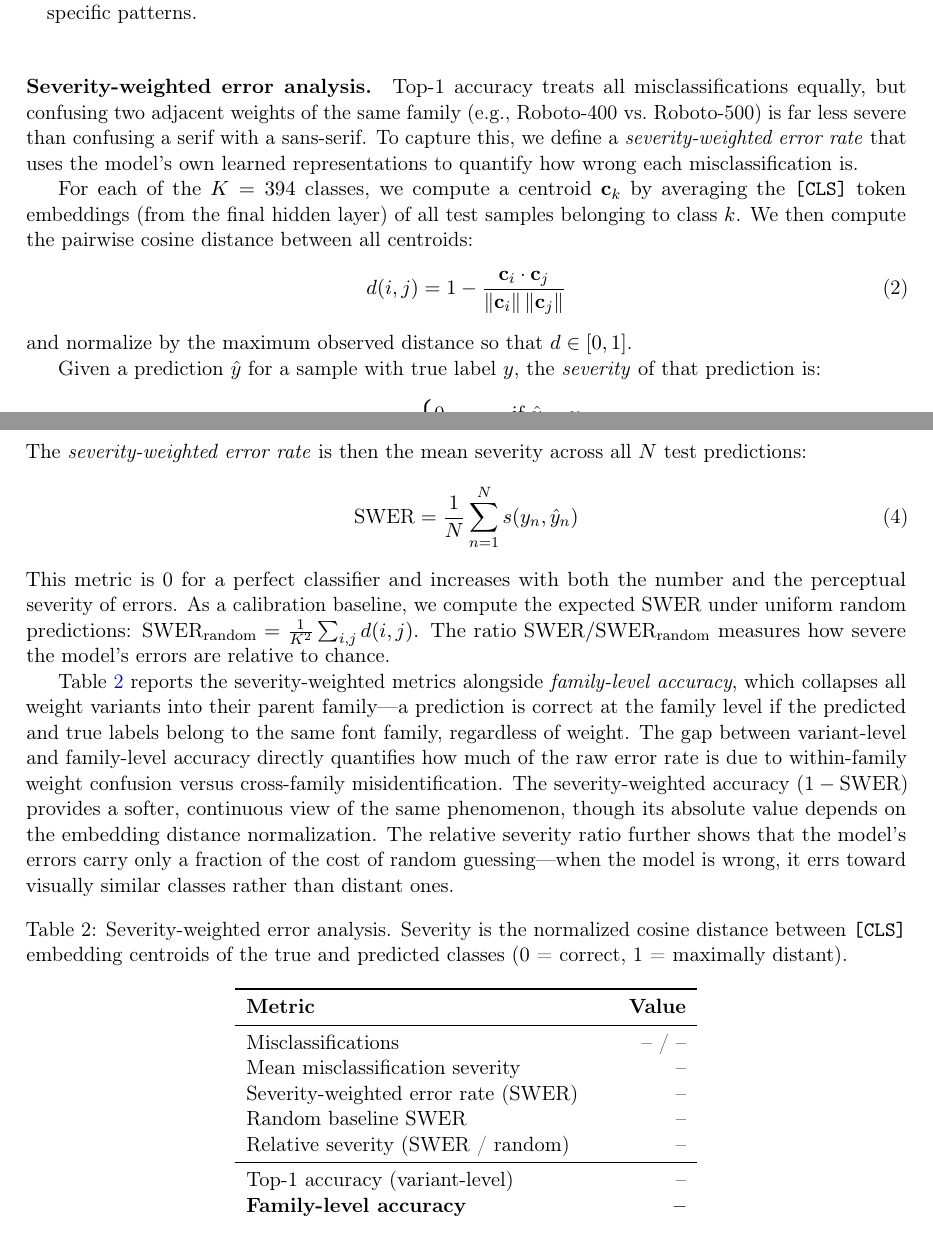
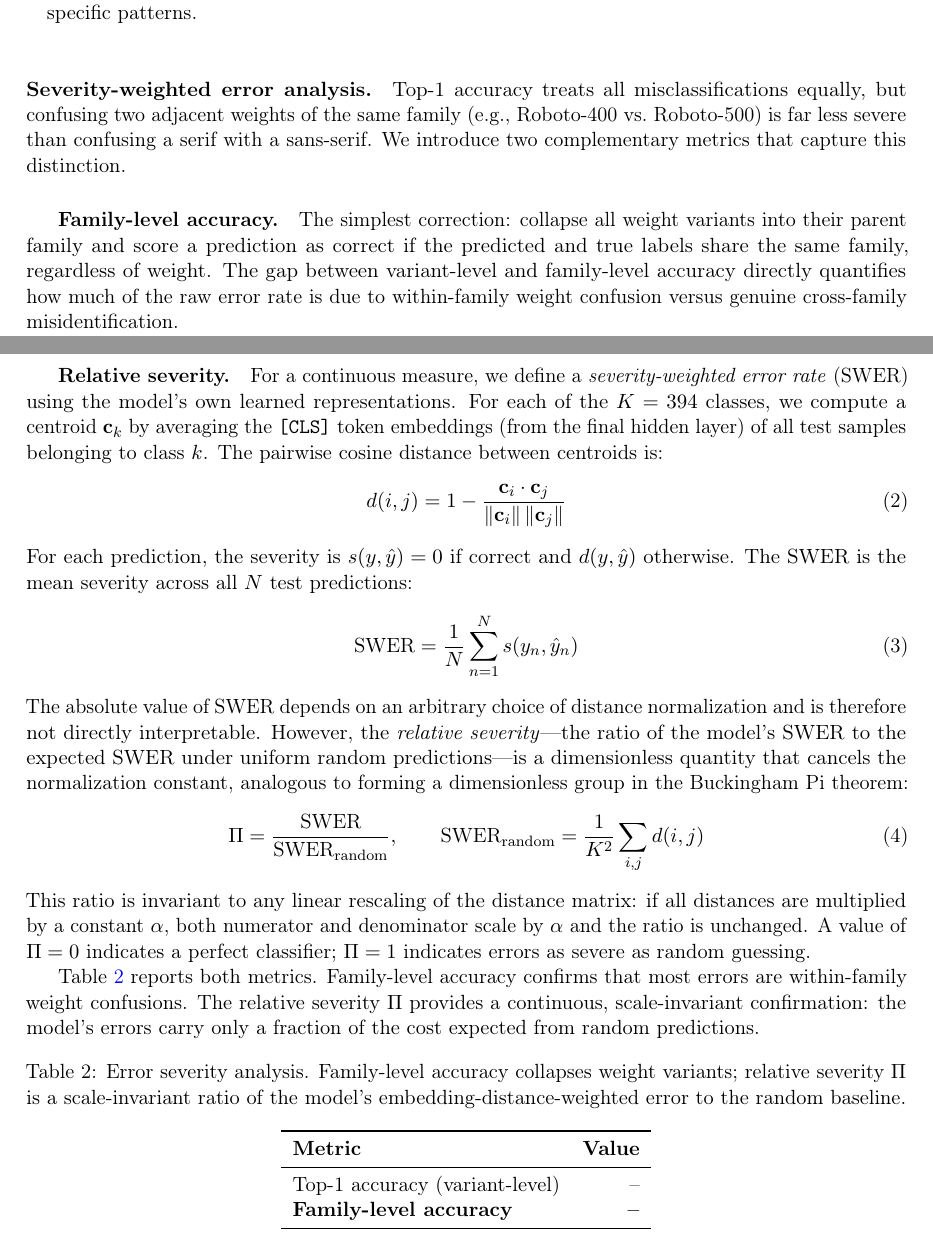
Before and after one commit to Confect-io/google-font-classifier, a LaTeX paper (paper.tex): two parts of pages 6 and 7 of 16 before the commit and two parts of pages 6 and 7 of 17 after it, joined at a grey line, cut so that both start at the same text. Compiled offline with pdfLaTeX.

Commit message:
Restructure severity analysis around scale-invariant relative severity
The absolute SWER depends on arbitrary distance normalization. Reframe
the paper around the dimensionless ratio Pi = SWER/SWER_random, which
cancels the normalization constant (analogous to a Buckingham Pi group).
Pair with family-level accuracy as the discrete, non-tunable complement.

```diff
--- a/paper.tex
+++ b/paper.tex
@@ -19,15 +19,11 @@
 
 % ---- Auto-generated metrics from confusion_matrix.py ----
 \InputIfFileExists{figures/metrics.tex}{}{%
-  \newcommand{\nMisclass}{--}
-  \newcommand{\nTotal}{--}
-  \newcommand{\meanMisclassSeverity}{--}
   \newcommand{\swerValue}{--}
   \newcommand{\swerRandom}{--}
   \newcommand{\swerRelative}{--}
   \newcommand{\rawAccuracy}{--}
   \newcommand{\familyAccuracy}{--}
-  \newcommand{\severityWeightedAccuracy}{--}
 }
 
 \hypersetup{
@@ -272,40 +268,37 @@ We compute a full confusion matrix across all classes to analyze per-class perfo
 \end{figure}
 
 \paragraph{Severity-weighted error analysis.}
-Top-1 accuracy treats all misclassifications equally, but confusing two adjacent weights of the same family (e.g., Roboto-400 vs.\ Roboto-500) is far less severe than confusing a serif with a sans-serif. To capture this, we define a \emph{severity-weighted error rate} that uses the model's own learned representations to quantify how wrong each misclassification is.
+Top-1 accuracy treats all misclassifications equally, but confusing two adjacent weights of the same family (e.g., Roboto-400 vs.\ Roboto-500) is far less severe than confusing a serif with a sans-serif. We introduce two complementary metrics that capture this distinction.
 
-For each of the $K = 394$ classes, we compute a centroid $\mathbf{c}_k$ by averaging the \texttt{[CLS]} token embeddings (from the final hidden layer) of all test samples belonging to class~$k$. We then compute the pairwise cosine distance between all centroids:
+\subparagraph{Family-level accuracy.}
+The simplest correction: collapse all weight variants into their parent family and score a prediction as correct if the predicted and true labels share the same family, regardless of weight. The gap between variant-level and family-level accuracy directly quantifies how much of the raw error rate is due to within-family weight confusion versus genuine cross-family misidentification.
+
+\subparagraph{Relative severity.}
+For a continuous measure, we define a \emph{severity-weighted error rate} (SWER) using the model's own learned representations. For each of the $K = 394$ classes, we compute a centroid $\mathbf{c}_k$ by averaging the \texttt{[CLS]} token embeddings (from the final hidden layer) of all test samples belonging to class~$k$. The pairwise cosine distance between centroids is:
 \begin{equation}
     d(i, j) = 1 - \frac{\mathbf{c}_i \cdot \mathbf{c}_j}{\|\mathbf{c}_i\| \, \|\mathbf{c}_j\|}
 \end{equation}
-and normalize by the maximum observed distance so that $d \in [0, 1]$.
-
-Given a prediction $\hat{y}$ for a sample with true label $y$, the \emph{severity} of that prediction is:
-\begin{equation}
-    s(y, \hat{y}) = \begin{cases} 0 & \text{if } \hat{y} = y \\ d(y, \hat{y}) & \text{otherwise} \end{cases}
-\end{equation}
-The \emph{severity-weighted error rate} is then the mean severity across all $N$ test predictions:
+For each prediction, the severity is $s(y, \hat{y}) = 0$ if correct and $d(y, \hat{y})$ otherwise. The SWER is the mean severity across all $N$ test predictions:
 \begin{equation}
     \text{SWER} = \frac{1}{N} \sum_{n=1}^{N} s(y_n, \hat{y}_n)
 \end{equation}
-This metric is 0 for a perfect classifier and increases with both the number and the perceptual severity of errors. As a calibration baseline, we compute the expected SWER under uniform random predictions: $\text{SWER}_{\text{random}} = \frac{1}{K^2} \sum_{i,j} d(i,j)$. The ratio $\text{SWER} / \text{SWER}_{\text{random}}$ measures how severe the model's errors are relative to chance.
+The absolute value of SWER depends on an arbitrary choice of distance normalization and is therefore not directly interpretable. However, the \emph{relative severity}---the ratio of the model's SWER to the expected SWER under uniform random predictions---is a dimensionless quantity that cancels the normalization constant, analogous to forming a dimensionless group in the Buckingham Pi theorem:
+\begin{equation}
+    \Pi = \frac{\text{SWER}}{\text{SWER}_{\text{random}}}, \qquad
+    \text{SWER}_{\text{random}} = \frac{1}{K^2} \sum_{i,j} d(i,j)
+\end{equation}
+This ratio is invariant to any linear rescaling of the distance matrix: if all distances are multiplied by a constant $\alpha$, both numerator and denominator scale by $\alpha$ and the ratio is unchanged. A value of $\Pi = 0$ indicates a perfect classifier; $\Pi = 1$ indicates errors as severe as random guessing.
 
-Table~\ref{tab:severity} reports the severity-weighted metrics alongside \emph{family-level accuracy}, which collapses all weight variants into their parent family---a prediction is correct at the family level if the predicted and true labels belong to the same font family, regardless of weight. The gap between variant-level and family-level accuracy directly quantifies how much of the raw error rate is due to within-family weight confusion versus cross-family misidentification. The severity-weighted accuracy ($1 - \text{SWER}$) provides a softer, continuous view of the same phenomenon, though its absolute value depends on the embedding distance normalization. The relative severity ratio further shows that the model's errors carry only a fraction of the cost of random guessing---when the model is wrong, it errs toward visually similar classes rather than distant ones.
+Table~\ref{tab:severity} reports both metrics. Family-level accuracy confirms that most errors are within-family weight confusions. The relative severity $\Pi$ provides a continuous, scale-invariant confirmation: the model's errors carry only a fraction of the cost expected from random predictions.
 
 \begin{table}[h]
 \centering
-\caption{Severity-weighted error analysis. Severity is the normalized cosine distance between \texttt{[CLS]} embedding centroids of the true and predicted classes (0 = correct, 1 = maximally distant).}
+\caption{Error severity analysis. Family-level accuracy collapses weight variants; relative severity $\Pi$ is a scale-invariant ratio of the model's embedding-distance-weighted error to the random baseline.}
 \label{tab:severity}
 \begin{tabular}{lr}
 \toprule
 \textbf{Metric} & \textbf{Value} \\
 \midrule
-Misclassifications & \nMisclass{} / \nTotal{} \\
-Mean misclassification severity & \meanMisclassSeverity{} \\
-Severity-weighted error rate (SWER) & \swerValue{} \\
-Random baseline SWER & \swerRandom{} \\
-Relative severity (SWER / random) & \swerRelative{} \\
-\midrule
 Top-1 accuracy (variant-level) & \rawAccuracy{} \\
 \textbf{Family-level accuracy} & \textbf{\familyAccuracy{}} \\
-Severity-weighted accuracy ($1 - \text{SWER}$) & \severityWeightedAccuracy{} \\
+\midrule
```
Also changed, not shown: paper.tex (3 more changed lines).
